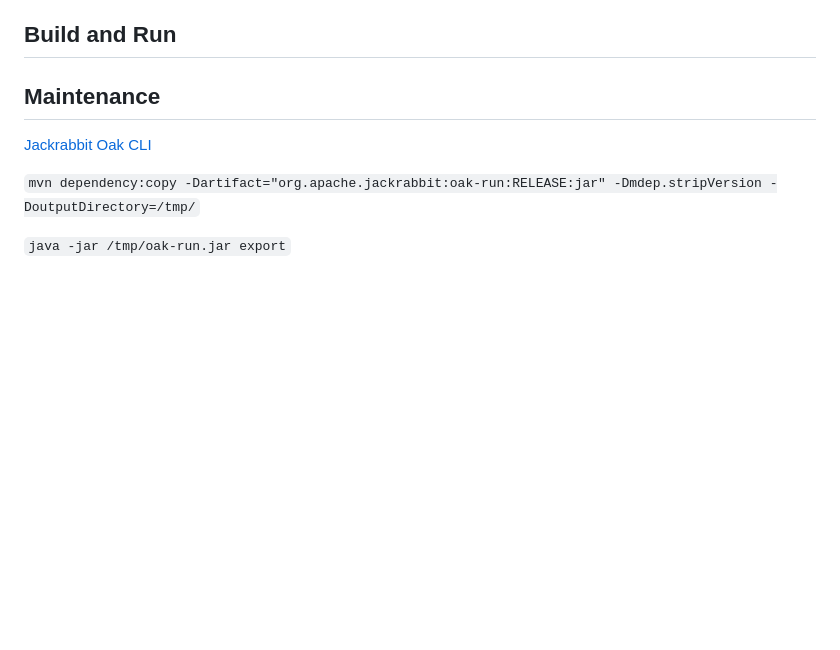
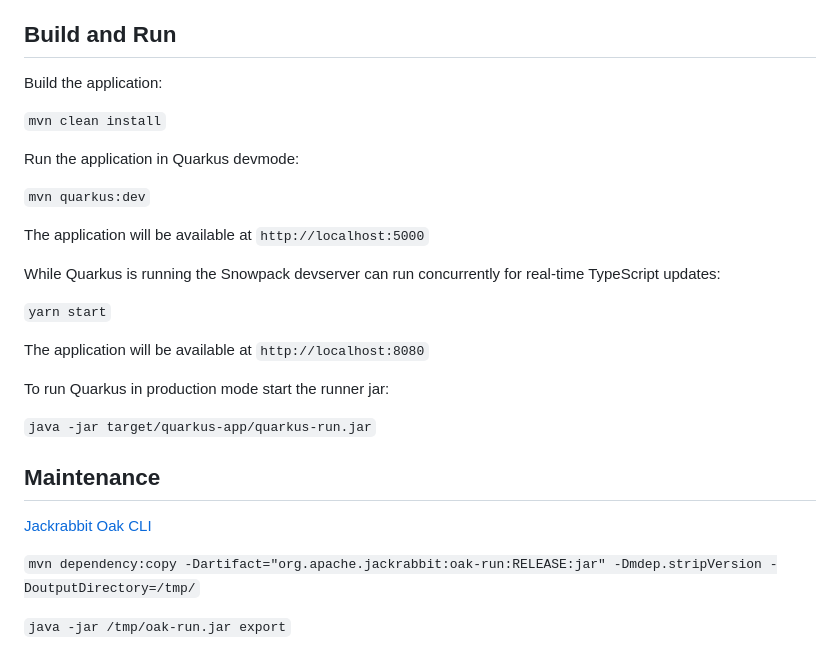
Before and after one commit to aaronanderson/qoakus, a Markdown page: README.md, the part around one of its changes. Drawn GitHub-style; blank space fills up the shorter version.

```diff
--- a/README.md
+++ b/README.md
@@ -26,6 +66,25 @@ In development. Sample Apache Jackrabbit Oak web application with an AWS backend
 
 ## Build and Run
 
+Build the application:
+
+`mvn clean install`
+
+Run the application in Quarkus devmode:
+
+`mvn quarkus:dev`
+
+The application will be available at `http://localhost:5000`
+
+While Quarkus is running the Snowpack devserver can run concurrently for real-time TypeScript updates:
+
+`yarn start`
+
+The application will be available at `http://localhost:8080`
+
+To run Quarkus in production mode start the runner jar:
+
+`java -jar target/quarkus-app/quarkus-run.jar`
 
 
 ## Maintenance
```
Also changed, not shown: other parts of README.md (+42 -2 lines), images/edit.png (added), images/navigate.png (added), images/preview1.png (added), images/view.png (added), 7 other files.
